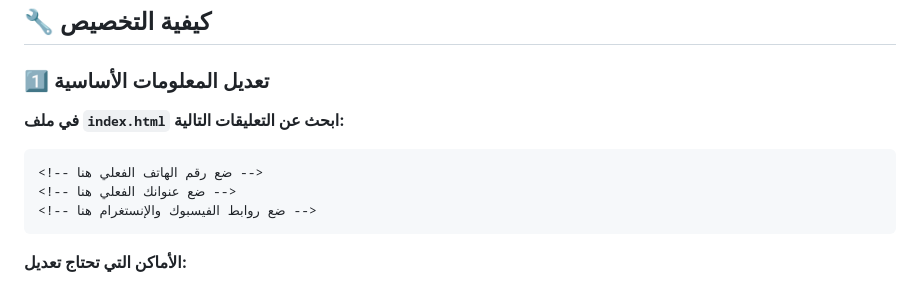
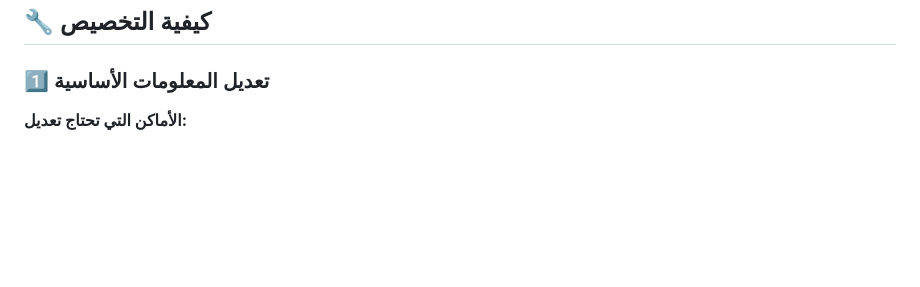
Before and after one commit to umardecoration/umardecoration.github.io, a Markdown page: README.md, the part around the change. GitHub-like rendering; blank space fills up the shorter version.

````diff
--- a/README.md
+++ b/README.md
@@ -46,13 +46,6 @@ UMAR DECORATION/
 
 ### 1️⃣ تعديل المعلومات الأساسية
 
-**في ملف `index.html` ابحث عن التعليقات التالية:**
-
-```html
-<!-- ضع رقم الهاتف الفعلي هنا -->
-<!-- ضع عنوانك الفعلي هنا -->
-<!-- ضع روابط الفيسبوك والإنستغرام هنا -->
-```
 
 **الأماكن التي تحتاج تعديل:**
 - **رقم الهاتف**: ابحث عن `+213666990262`
````
